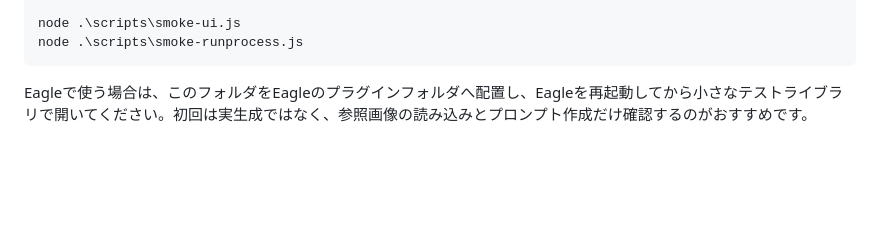
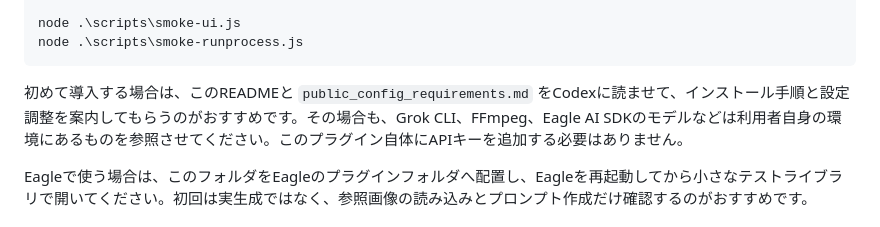
Before and after one commit to kotodamaP/eagle-grok-imagine-studio-public-beta, a Markdown page: README.md, the part around the change. Rendered like a GitHub page; blank space fills up the shorter version.

Commit message:
Recommend Codex-assisted setup in README

````diff
--- a/README.md
+++ b/README.md
@@ -67,6 +67,8 @@ $env:FFPROBE_PATH="ffprobe"
 node .\scripts\smoke-ui.js
 node .\scripts\smoke-runprocess.js
 ```
+
+初めて導入する場合は、このREADMEと `public_config_requirements.md` をCodexに読ませて、インストール手順と設定調整を案内してもらうのがおすすめです。その場合も、Grok CLI、FFmpeg、Eagle AI SDKのモデルなどは利用者自身の環境にあるものを参照させてください。このプラグイン自体にAPIキーを追加する必要はありません。
 
 Eagleで使う場合は、このフォルダをEagleのプラグインフォルダへ配置し、Eagleを再起動してから小さなテストライブラリで開いてください。初回は実生成ではなく、参照画像の読み込みとプロンプト作成だけ確認するのがおすすめです。
 
````
Also changed, not shown: README.en.md (+2 -0 lines), README.zh-CN.md (+2 -0 lines).
